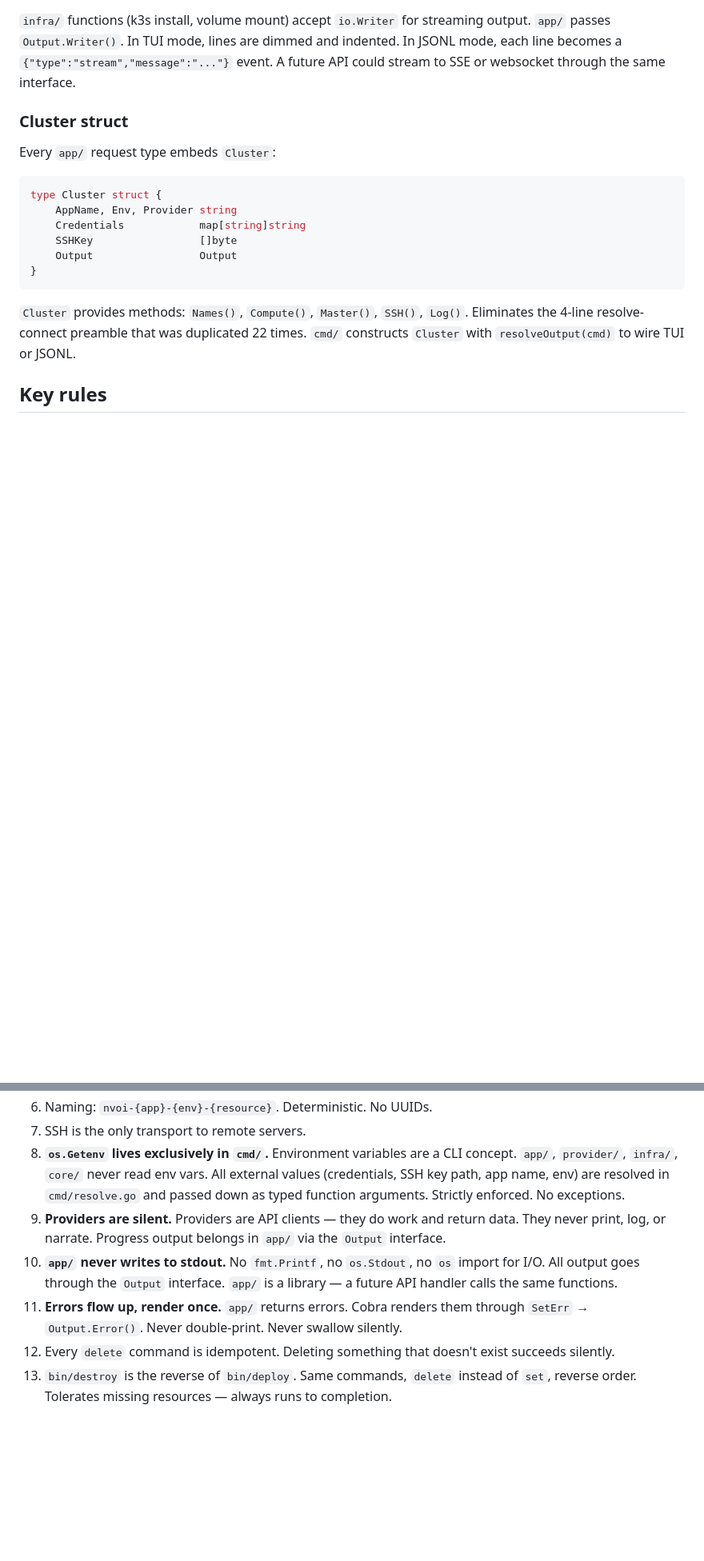
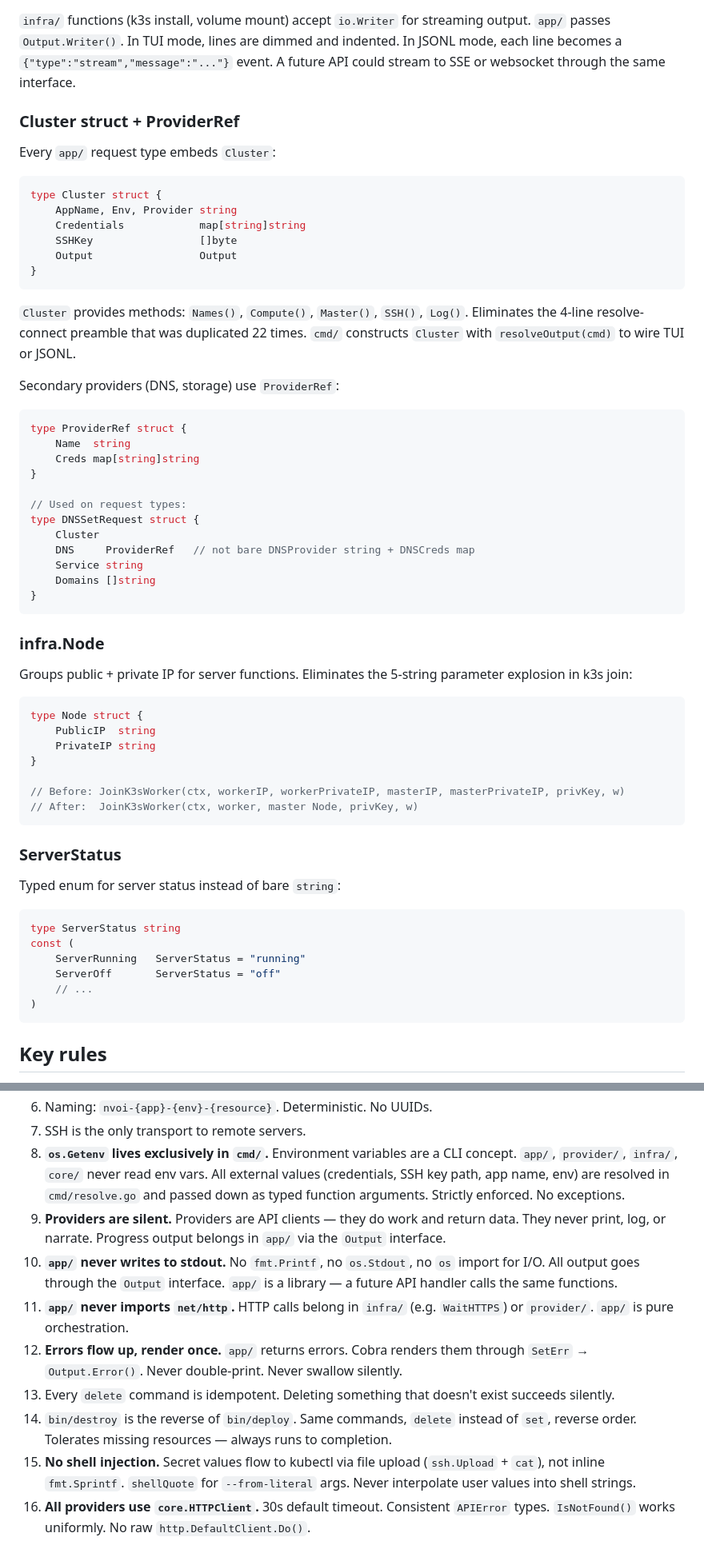
Before and after one commit to getnvoi/nvoi, a Markdown page: CLAUDE.md, 2 parts joined by grey strips. Shown at 80% size. Rendered like a GitHub page; blank space fills up the shorter version.

````diff
--- a/CLAUDE.md
+++ b/CLAUDE.md
@@ -414,7 +429,7 @@ type Output interface {
 
 `infra/` functions (k3s install, volume mount) accept `io.Writer` for streaming output. `app/` passes `Output.Writer()`. In TUI mode, lines are dimmed and indented. In JSONL mode, each line becomes a `{"type":"stream","message":"..."}` event. A future API could stream to SSE or websocket through the same interface.
 
-### Cluster struct
+### Cluster struct + ProviderRef
 
 Every `app/` request type embeds `Cluster`:
 
@@ -429,6 +444,50 @@ type Cluster struct {
 
 `Cluster` provides methods: `Names()`, `Compute()`, `Master()`, `SSH()`, `Log()`. Eliminates the 4-line resolve-connect preamble that was duplicated 22 times. `cmd/` constructs `Cluster` with `resolveOutput(cmd)` to wire TUI or JSONL.
 
+Secondary providers (DNS, storage) use `ProviderRef`:
+
+```go
+type ProviderRef struct {
+    Name  string
+    Creds map[string]string
+}
+
+// Used on request types:
+type DNSSetRequest struct {
+    Cluster
+    DNS     ProviderRef   // not bare DNSProvider string + DNSCreds map
+    Service string
+    Domains []string
+}
+```
+
+### infra.Node
+
+Groups public + private IP for server functions. Eliminates the 5-string parameter explosion in k3s join:
+
+```go
+type Node struct {
+    PublicIP  string
+    PrivateIP string
+}
+
+// Before: JoinK3sWorker(ctx, workerIP, workerPrivateIP, masterIP, masterPrivateIP, privKey, w)
+// After:  JoinK3sWorker(ctx, worker, master Node, privKey, w)
+```
+
+### ServerStatus
+
+Typed enum for server status instead of bare `string`:
+
+```go
+type ServerStatus string
+const (
+    ServerRunning   ServerStatus = "running"
+    ServerOff       ServerStatus = "off"
+    // ...
+)
+```
+
 ## Key rules
 
 1. `NVOI_APP_NAME` + `NVOI_ENV` (or `--app-name` + `--environment`) are required. They're the namespace for everything.
@@ -439,8 +498,11 @@ type Cluster struct {
 6. Naming: `nvoi-{app}-{env}-{resource}`. Deterministic. No UUIDs.
 7. SSH is the only transport to remote servers.
 8. **`os.Getenv` lives exclusively in `cmd/`.** Environment variables are a CLI concept. `app/`, `provider/`, `infra/`, `core/` never read env vars. All external values (credentials, SSH key path, app name, env) are resolved in `cmd/resolve.go` and passed down as typed function arguments. Strictly enforced. No exceptions.
-11. **Providers are silent.** Providers are API clients — they do work and return data. They never print, log, or narrate. Progress output belongs in `app/` via the `Output` interface.
-12. **`app/` never writes to stdout.** No `fmt.Printf`, no `os.Stdout`, no `os` import for I/O. All output goes through the `Output` interface. `app/` is a library — a future API handler calls the same functions.
-13. **Errors flow up, render once.** `app/` returns errors. Cobra renders them through `SetErr` → `Output.Error()`. Never double-print. Never swallow silently.
-9. Every `delete` command is idempotent. Deleting something that doesn't exist succeeds silently.
-10. `bin/destroy` is the reverse of `bin/deploy`. Same commands, `delete` instead of `set`, reverse order. Tolerates missing resources — always runs to completion.
+9. **Providers are silent.** Providers are API clients — they do work and return data. They never print, log, or narrate. Progress output belongs in `app/` via the `Output` interface.
+10. **`app/` never writes to stdout.** No `fmt.Printf`, no `os.Stdout`, no `os` import for I/O. All output goes through the `Output` interface. `app/` is a library — a future API handler calls the same functions.
+11. **`app/` never imports `net/http`.** HTTP calls belong in `infra/` (e.g. `WaitHTTPS`) or `provider/`. `app/` is pure orchestration.
+12. **Errors flow up, render once.** `app/` returns errors. Cobra renders them through `SetErr` → `Output.Error()`. Never double-print. Never swallow silently.
+13. Every `delete` command is idempotent. Deleting something that doesn't exist succeeds silently.
+14. `bin/destroy` is the reverse of `bin/deploy`. Same commands, `delete` instead of `set`, reverse order. Tolerates missing resources — always runs to completion.
+15. **No shell injection.** Secret values flow to kubectl via file upload (`ssh.Upload` + `cat`), not inline `fmt.Sprintf`. `shellQuote` for `--from-literal` args. Never interpolate user values into shell strings.
+16. **All providers use `core.HTTPClient`.** 30s default timeout. Consistent `APIError` types. `IsNotFound()` works uniformly. No raw `http.DefaultClient.Do()`.
````
Also changed, not shown: other parts of CLAUDE.md (+26 -11 lines).
